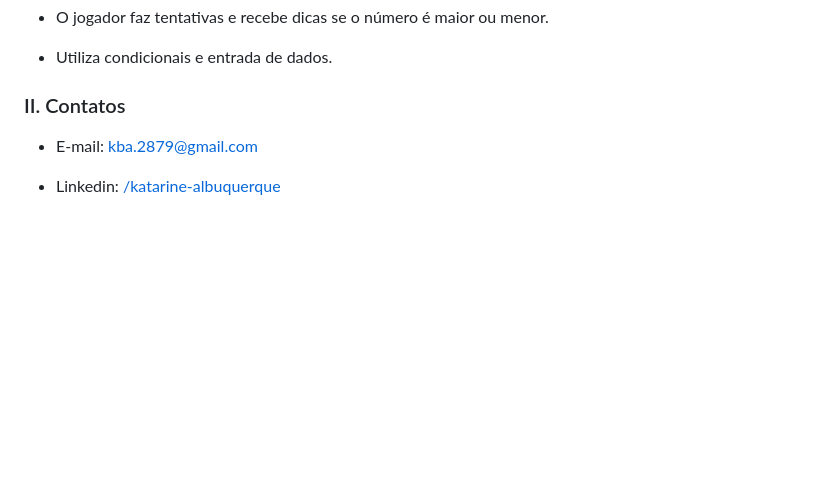
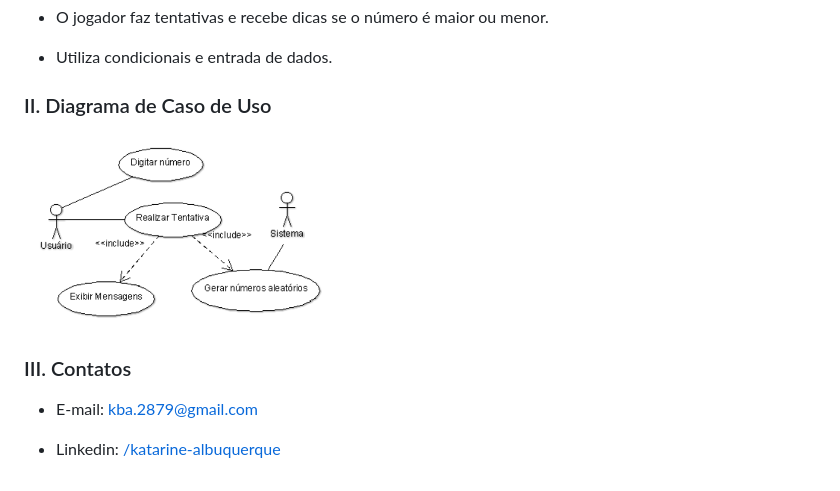
Before and after one commit to katarinebalbuquerque/JavaScript, a Markdown page: adivinhar numero/README.md, the part around the change. GitHub-like rendering; pictures changed too: adivinhar numero/image.png (added); blank space fills up the shorter version.

Commit message:
Inclusão da imagem do Diagrama de Caso de Uso.

```diff
--- a/adivinhar numero/README.md
+++ b/adivinhar numero/README.md
@@ -12,7 +12,11 @@ Advinhar Número: [Acesse o aplicativo aqui](https://katarine-albuquerque.rf.gd/
 
 * Utiliza condicionais e entrada de dados.
 
-### II. Contatos
+### II. Diagrama de Caso de Uso
+
+<img src="image.png" width="310"/>
+
+### III. Contatos
 
 * E-mail: [kba.2879@gmail.com](mailTo:kba.2879@gmail.com)
 
```
